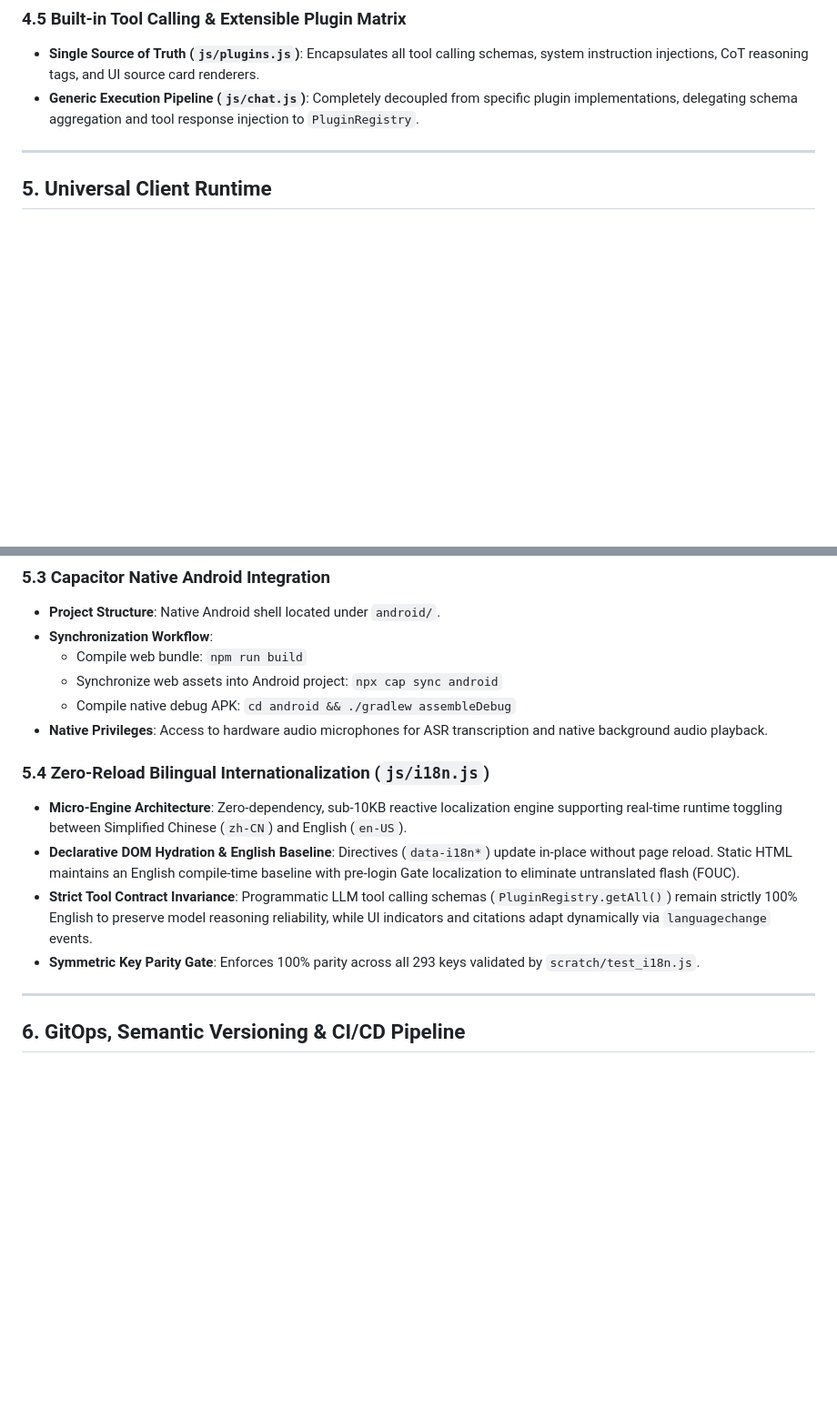
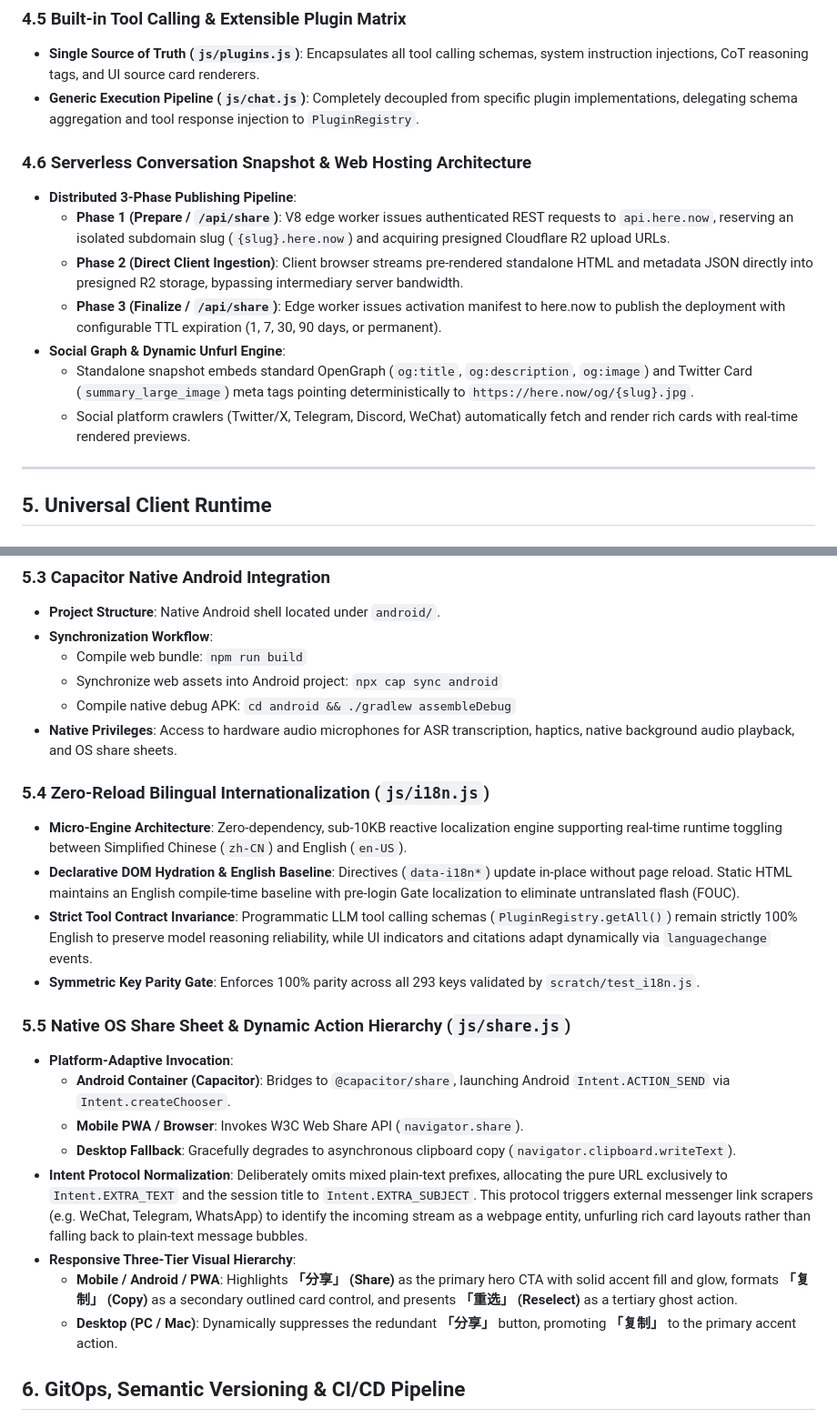
Before and after one commit to xinasuka/zenmux-chat, a Markdown page: design/arch.md, 2 parts joined by grey strips. Shown at 91% size. Rendered like a GitHub page; blank space fills up the shorter version.

```diff
--- a/design/arch.md
+++ b/design/arch.md
@@ -211,6 +211,15 @@ ZenMux acts as the universal intelligence plane, normalizing diverse upstream AP
 - **Single Source of Truth (`js/plugins.js`)**: Encapsulates all tool calling schemas, system instruction injections, CoT reasoning tags, and UI source card renderers.
 - **Generic Execution Pipeline (`js/chat.js`)**: Completely decoupled from specific plugin implementations, delegating schema aggregation and tool response injection to `PluginRegistry`.
 
+### 4.6 Serverless Conversation Snapshot & Web Hosting Architecture
+- **Distributed 3-Phase Publishing Pipeline**:
+  - **Phase 1 (Prepare / `/api/share`)**: V8 edge worker issues authenticated REST requests to `api.here.now`, reserving an isolated subdomain slug (`{slug}.here.now`) and acquiring presigned Cloudflare R2 upload URLs.
+  - **Phase 2 (Direct Client Ingestion)**: Client browser streams pre-rendered standalone HTML and metadata JSON directly into presigned R2 storage, bypassing intermediary server bandwidth.
+  - **Phase 3 (Finalize / `/api/share`)**: Edge worker issues activation manifest to here.now to publish the deployment with configurable TTL expiration (1, 7, 30, 90 days, or permanent).
+- **Social Graph & Dynamic Unfurl Engine**:
+  - Standalone snapshot embeds standard OpenGraph (`og:title`, `og:description`, `og:image`) and Twitter Card (`summary_large_image`) meta tags pointing deterministically to `https://here.now/og/{slug}.jpg`.
+  - Social platform crawlers (Twitter/X, Telegram, Discord, WeChat) automatically fetch and render rich cards with real-time rendered previews.
+
 ---
 
 ## 5. Universal Client Runtime
@@ -238,7 +247,7 @@ ZenMux acts as the universal intelligence plane, normalizing diverse upstream AP
   - Compile web bundle: `npm run build`
   - Synchronize web assets into Android project: `npx cap sync android`
   - Compile native debug APK: `cd android && ./gradlew assembleDebug`
-- **Native Privileges**: Access to hardware audio microphones for ASR transcription and native background audio playback.
+- **Native Privileges**: Access to hardware audio microphones for ASR transcription, haptics, native background audio playback, and OS share sheets.
 
 ### 5.4 Zero-Reload Bilingual Internationalization (`js/i18n.js`)
 - **Micro-Engine Architecture**: Zero-dependency, sub-10KB reactive localization engine supporting real-time runtime toggling between Simplified Chinese (`zh-CN`) and English (`en-US`).
@@ -246,7 +255,15 @@ ZenMux acts as the universal intelligence plane, normalizing diverse upstream AP
 - **Strict Tool Contract Invariance**: Programmatic LLM tool calling schemas (`PluginRegistry.getAll()`) remain strictly 100% English to preserve model reasoning reliability, while UI indicators and citations adapt dynamically via `languagechange` events.
 - **Symmetric Key Parity Gate**: Enforces 100% parity across all 293 keys validated by `scratch/test_i18n.js`.
 
----
+### 5.5 Native OS Share Sheet & Dynamic Action Hierarchy (`js/share.js`)
+- **Platform-Adaptive Invocation**:
+  - **Android Container (Capacitor)**: Bridges to `@capacitor/share`, launching Android `Intent.ACTION_SEND` via `Intent.createChooser`.
+  - **Mobile PWA / Browser**: Invokes W3C Web Share API (`navigator.share`).
+  - **Desktop Fallback**: Gracefully degrades to asynchronous clipboard copy (`navigator.clipboard.writeText`).
+- **Intent Protocol Normalization**: Deliberately omits mixed plain-text prefixes, allocating the pure URL exclusively to `Intent.EXTRA_TEXT` and the session title to `Intent.EXTRA_SUBJECT`. This protocol triggers external messenger link scrapers (e.g. WeChat, Telegram, WhatsApp) to identify the incoming stream as a webpage entity, unfurling rich card layouts rather than falling back to plain-text message bubbles.
+- **Responsive Three-Tier Visual Hierarchy**:
+  - **Mobile / Android / PWA**: Highlights **「分享」 (Share)** as the primary hero CTA with solid accent fill and glow, formats **「复制」 (Copy)** as a secondary outlined card control, and presents **「重选」 (Reselect)** as a tertiary ghost action.
+  - **Desktop (PC / Mac)**: Dynamically suppresses the redundant **「分享」** button, promoting **「复制」** to the primary accent action.
 
 ## 6. GitOps, Semantic Versioning & CI/CD Pipeline
 
```
Also changed, not shown: README.md (+2 -2 lines).
